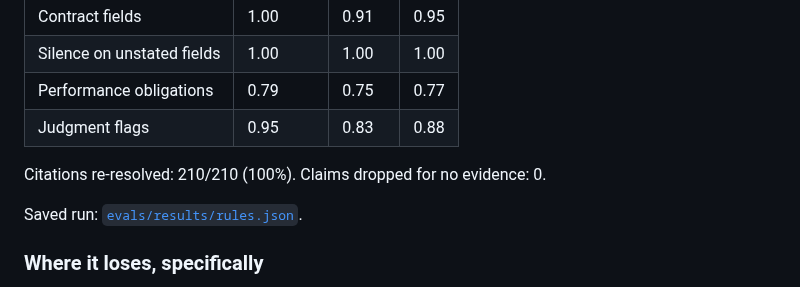
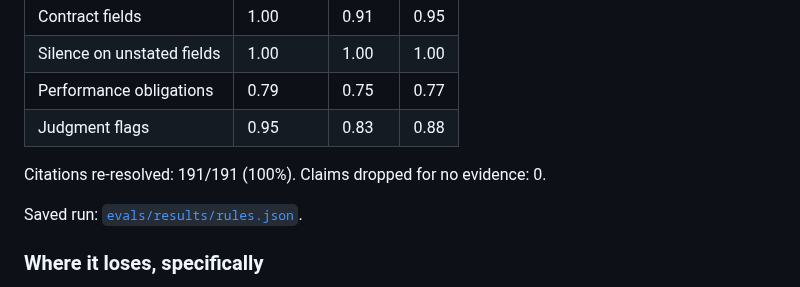
Before and after one commit to gabriel-fin-arch/revrec-contract-reviewer, a Markdown page: docs/evaluation.md, the part around the change. Rendered like a GitHub page.

```diff
--- a/docs/evaluation.md
+++ b/docs/evaluation.md
@@ -53,7 +53,7 @@ than by reading the code. `revrec eval` exits non-zero if it ever drops below
 | Performance obligations | 0.79 | 0.75 | 0.77 |
 | Judgment flags | 0.95 | 0.83 | 0.88 |
 
-Citations re-resolved: 210/210 (100%). Claims dropped for no evidence: 0.
+Citations re-resolved: 191/191 (100%). Claims dropped for no evidence: 0.
 
 Saved run: [`evals/results/rules.json`](../evals/results/rules.json).
 
```
Also changed, not shown: README.md (+7 -1 lines), docs/images/memo.png, docs/images/worklist.png, 1 other file.
